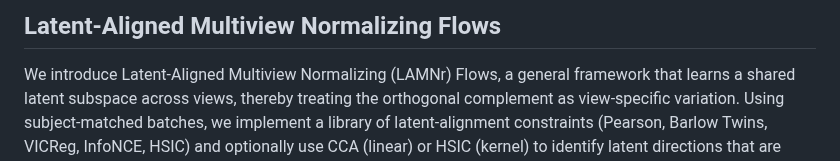
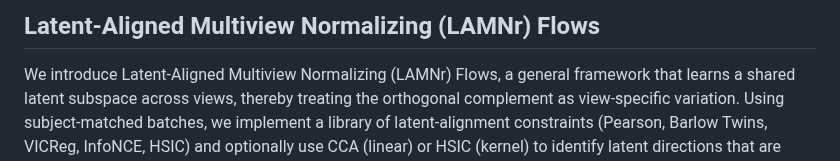
Before and after one commit to ntustison/LAMNrFlows, a Markdown page: README.md, the part around the change. GitHub-like rendering.

Commit message:
Update title of README to LAMNr Flows

```diff
--- a/README.md
+++ b/README.md
@@ -1,5 +1,5 @@
 
-## Latent-Aligned Multiview Normalizing Flows
+## Latent-Aligned Multiview Normalizing (LAMNr) Flows
 
 We introduce Latent-Aligned Multiview Normalizing (LAMNr) Flows, a general framework that learns a shared latent subspace across views, thereby treating the orthogonal complement as view-specific variation. Using subject-matched batches, we implement a library of latent-alignment constraints (Pearson, Barlow Twins, VICReg, InfoNCE, HSIC) and optionally use CCA (linear) or HSIC (kernel) to identify latent directions that are statistically shared across views, restricting alignment to those coordinates. After maximum-likelihood training, we model the joint latents as Gaussian, estimate per-level moments, and use the conditional Gaussian formulation to obtain closed-form posteriors for any subset. This enables principled cross-view imputation and, more generally, latent manipulations that preserve anatomy or identity while modulating modality- or view-specific factors; for images, replacing private components by their conditional means produces shared-latent images that act as contrast-robust surrogates.
 
```
